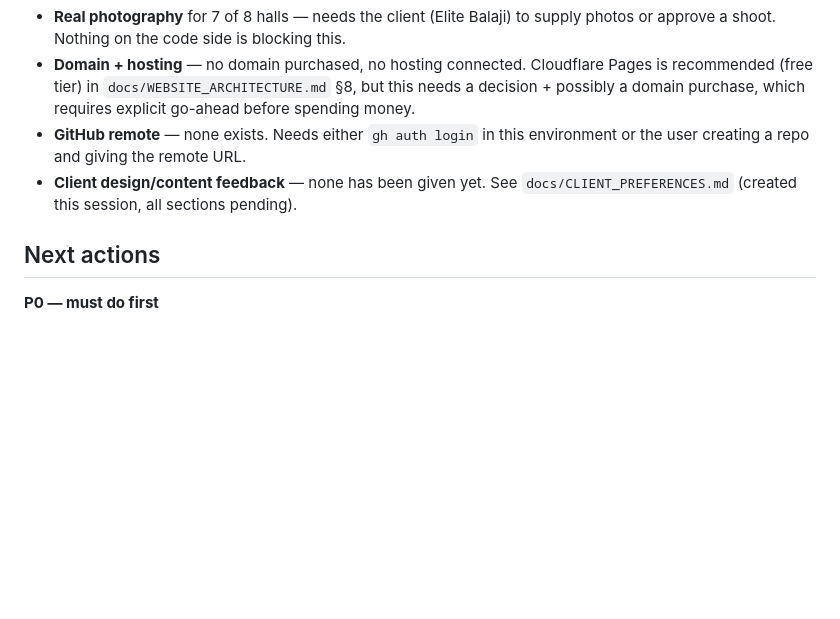
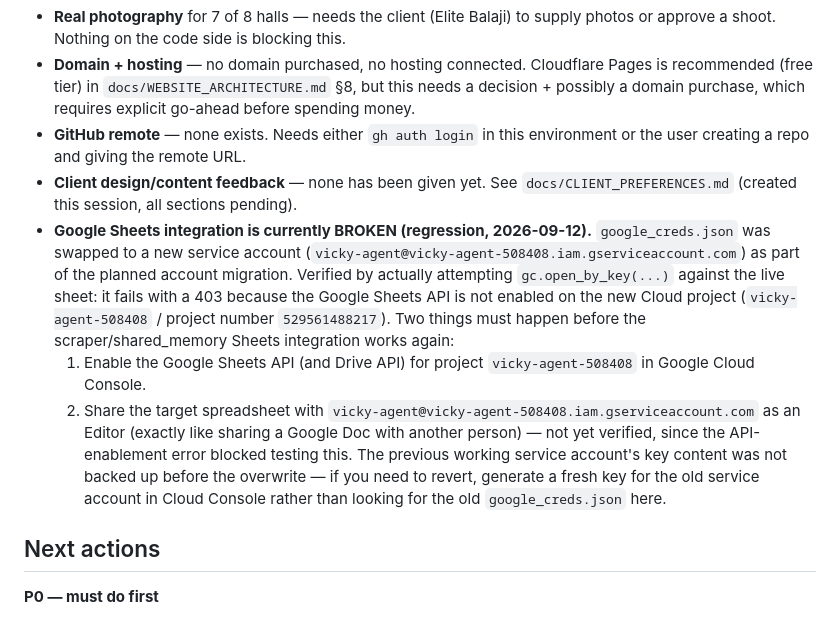
Before and after one commit to nithishhh14/vicky-elite-balaji, a Markdown page: docs/PROJECT_STATE.md, the part around the change. GitHub-like rendering; blank space fills up the shorter version.

```diff
--- a/docs/PROJECT_STATE.md
+++ b/docs/PROJECT_STATE.md
@@ -241,6 +241,24 @@ started.
   environment or the user creating a repo and giving the remote URL.
 - **Client design/content feedback** — none has been given yet. See
   `docs/CLIENT_PREFERENCES.md` (created this session, all sections pending).
+- **Google Sheets integration is currently BROKEN (regression, 2026-09-12).**
+  `google_creds.json` was swapped to a new service account
+  (`vicky-agent@vicky-agent-508408.iam.gserviceaccount.com`) as part of the
+  planned account migration. Verified by actually attempting
+  `gc.open_by_key(...)` against the live sheet: it fails with a 403 because
+  the Google Sheets API is not enabled on the new Cloud project
+  (`vicky-agent-508408` / project number `529561488217`). Two things must
+  happen before the scraper/shared_memory Sheets integration works again:
+  1. Enable the Google Sheets API (and Drive API) for project
+     `vicky-agent-508408` in Google Cloud Console.
+  2. Share the target spreadsheet with
+     `vicky-agent@vicky-agent-508408.iam.gserviceaccount.com` as an Editor
+     (exactly like sharing a Google Doc with another person) — not yet
+     verified, since the API-enablement error blocked testing this.
+  The previous working service account's key content was not backed up
+  before the overwrite — if you need to revert, generate a fresh key for
+  the old service account in Cloud Console rather than looking for the old
+  `google_creds.json` here.
 
 ## Next actions
 
```
Also changed, not shown: docs/DECISIONS.md (+41 -0 lines).
